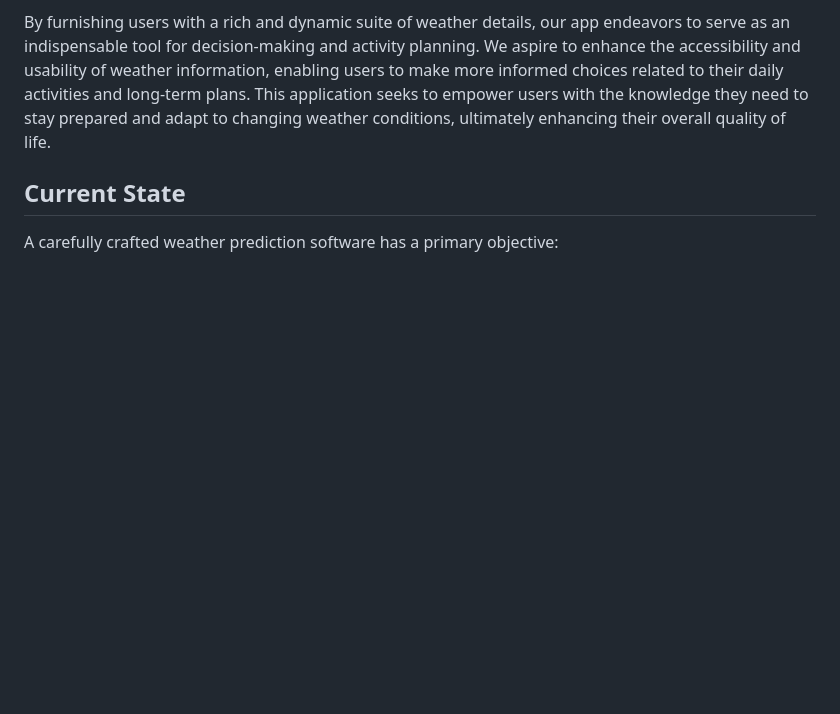
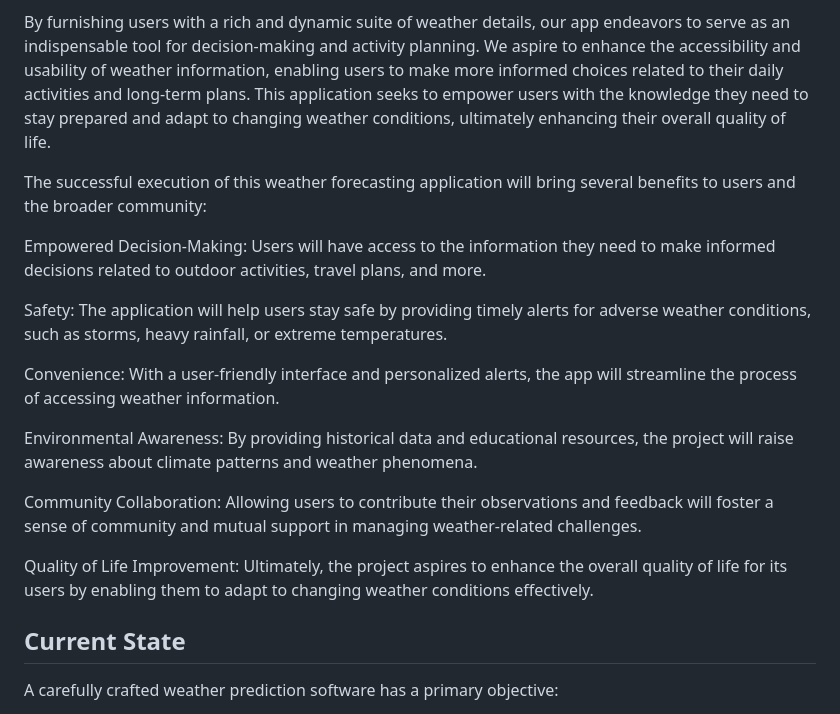
Before and after one commit to Xeonam/Weather-Forecast, a Markdown page: doc/functional-specification.md, the part around the change. Rendered like a GitHub page; blank space fills up the shorter version.

Commit message:
Adding more information to the Overview part in the functional-specification.md

```diff
--- a/doc/functional-specification.md
+++ b/doc/functional-specification.md
@@ -17,6 +17,20 @@ daily activities and long-term plans. This application seeks
 to empower users with the knowledge they need to stay prepared
 and adapt to changing weather conditions, ultimately enhancing
 their overall quality of life.
+
+The successful execution of this weather forecasting application will bring several benefits to users and the broader community:
+
+Empowered Decision-Making: Users will have access to the information they need to make informed decisions related to outdoor activities, travel plans, and more.
+
+Safety: The application will help users stay safe by providing timely alerts for adverse weather conditions, such as storms, heavy rainfall, or extreme temperatures.
+
+Convenience: With a user-friendly interface and personalized alerts, the app will streamline the process of accessing weather information.
+
+Environmental Awareness: By providing historical data and educational resources, the project will raise awareness about climate patterns and weather phenomena.
+
+Community Collaboration: Allowing users to contribute their observations and feedback will foster a sense of community and mutual support in managing weather-related challenges.
+
+Quality of Life Improvement: Ultimately, the project aspires to enhance the overall quality of life for its users by enabling them to adapt to changing weather conditions effectively.
 
 ## Current State
 
```
